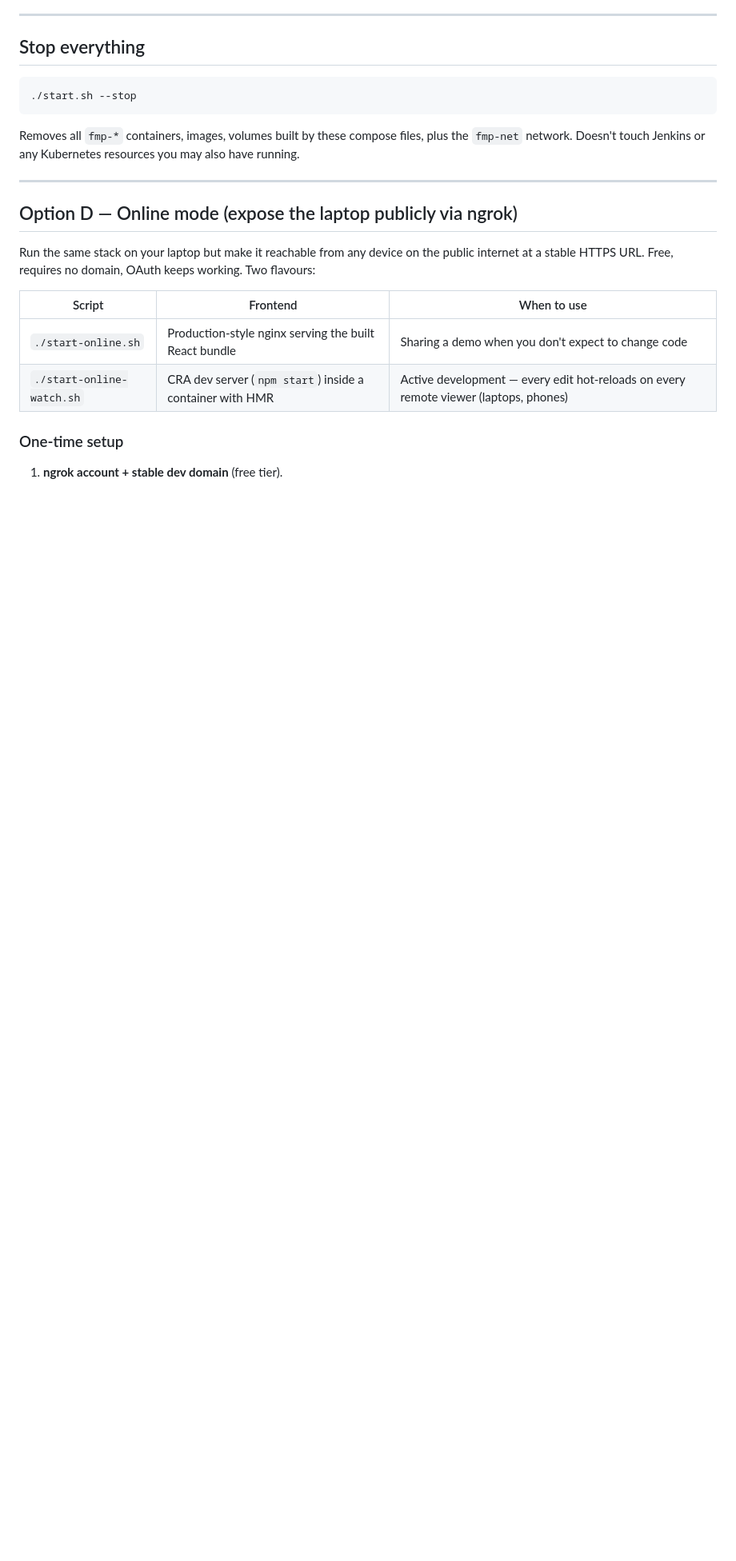
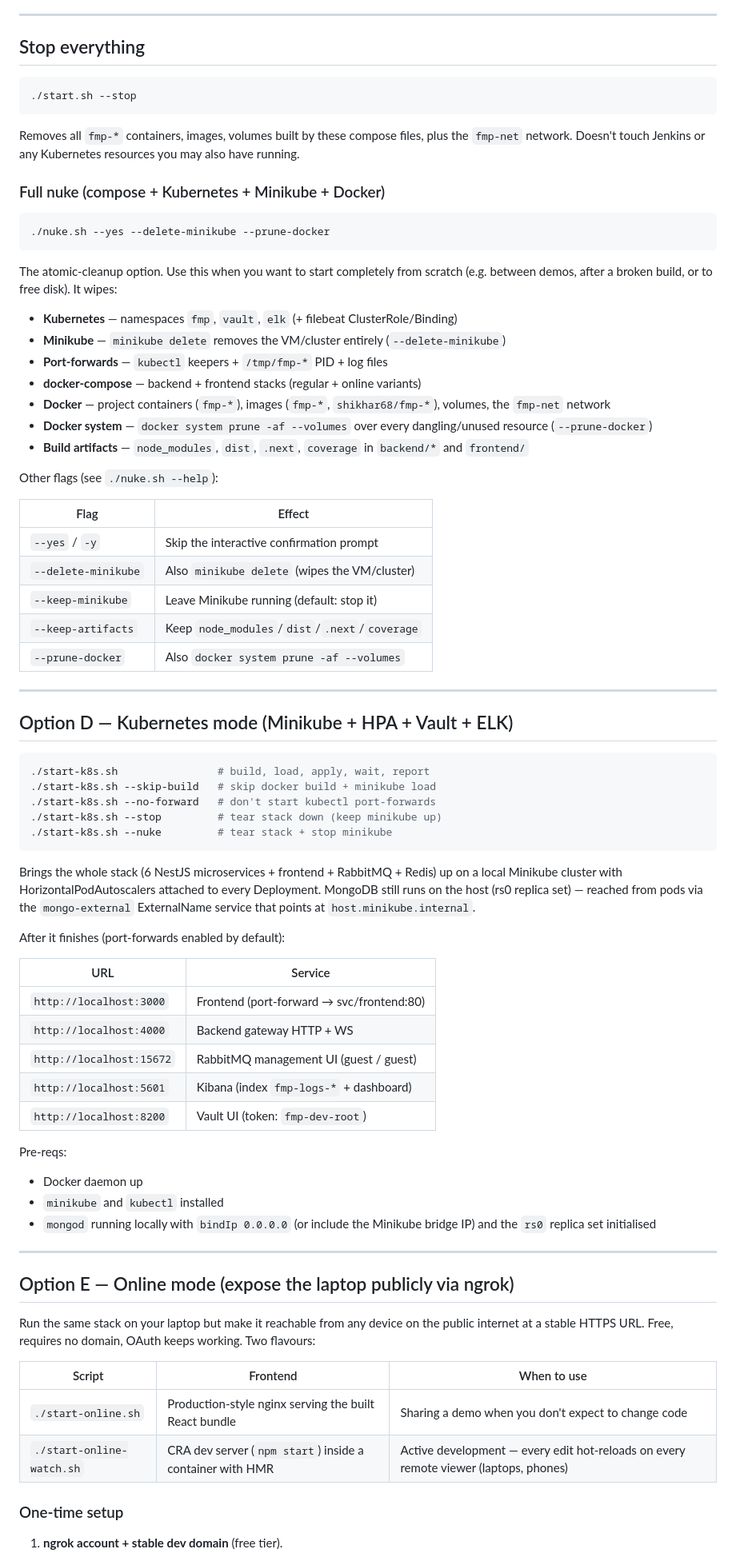
Before and after one commit to shikhar-mutta/FMP-68, a Markdown page: RUN.md, the part around one of its changes. Shown at 80% size. Rendered like a GitHub page; blank space fills up the shorter version.

Commit message:
U167: RUN.md — document Kubernetes mode (Option D) and full-nuke flow
Co-Authored-By: Claude Opus 4.7 <noreply@anthropic.com>

````diff
--- a/RUN.md
+++ b/RUN.md
@@ -111,9 +114,77 @@ Removes all `fmp-*` containers, images, volumes built by these
 compose files, plus the `fmp-net` network. Doesn't touch Jenkins
 or any Kubernetes resources you may also have running.
 
+### Full nuke (compose + Kubernetes + Minikube + Docker)
+
+```bash
+./nuke.sh --yes --delete-minikube --prune-docker
+```
+
+The atomic-cleanup option. Use this when you want to start completely
+from scratch (e.g. between demos, after a broken build, or to free
+disk). It wipes:
+
+- **Kubernetes** — namespaces `fmp`, `vault`, `elk` (+ filebeat
+  ClusterRole/Binding)
+- **Minikube** — `minikube delete` removes the VM/cluster entirely
+  (`--delete-minikube`)
+- **Port-forwards** — `kubectl` keepers + `/tmp/fmp-*` PID + log files
+- **docker-compose** — backend + frontend stacks (regular + online
+  variants)
+- **Docker** — project containers (`fmp-*`), images (`fmp-*`,
+  `shikhar68/fmp-*`), volumes, the `fmp-net` network
+- **Docker system** — `docker system prune -af --volumes` over every
+  dangling/unused resource (`--prune-docker`)
+- **Build artifacts** — `node_modules`, `dist`, `.next`, `coverage` in
+  `backend/*` and `frontend/`
+
+Other flags (see `./nuke.sh --help`):
+
+| Flag | Effect |
+|------|--------|
+| `--yes` / `-y` | Skip the interactive confirmation prompt |
+| `--delete-minikube` | Also `minikube delete` (wipes the VM/cluster) |
+| `--keep-minikube` | Leave Minikube running (default: stop it) |
+| `--keep-artifacts` | Keep `node_modules`/`dist`/`.next`/`coverage` |
+| `--prune-docker` | Also `docker system prune -af --volumes` |
+
 ---
 
-## Option D — Online mode (expose the laptop publicly via ngrok)
+## Option D — Kubernetes mode (Minikube + HPA + Vault + ELK)
+
+```bash
+./start-k8s.sh                # build, load, apply, wait, report
+./start-k8s.sh --skip-build   # skip docker build + minikube load
+./start-k8s.sh --no-forward   # don't start kubectl port-forwards
+./start-k8s.sh --stop         # tear stack down (keep minikube up)
+./start-k8s.sh --nuke         # tear stack + stop minikube
+```
+
+Brings the whole stack (6 NestJS microservices + frontend + RabbitMQ +
+Redis) up on a local Minikube cluster with HorizontalPodAutoscalers
+attached to every Deployment. MongoDB still runs on the host (rs0
+replica set) — reached from pods via the `mongo-external`
+ExternalName service that points at `host.minikube.internal`.
+
+After it finishes (port-forwards enabled by default):
+
+| URL | Service |
+|-----|---------|
+| `http://localhost:3000` | Frontend (port-forward → svc/frontend:80) |
+| `http://localhost:4000` | Backend gateway HTTP + WS |
+| `http://localhost:15672` | RabbitMQ management UI (guest / guest) |
+| `http://localhost:5601` | Kibana (index `fmp-logs-*` + dashboard) |
+| `http://localhost:8200` | Vault UI (token: `fmp-dev-root`) |
+
+Pre-reqs:
+- Docker daemon up
+- `minikube` and `kubectl` installed
+- `mongod` running locally with `bindIp 0.0.0.0` (or include the
+  Minikube bridge IP) and the `rs0` replica set initialised
+
+---
+
+## Option E — Online mode (expose the laptop publicly via ngrok)
 
 Run the same stack on your laptop but make it reachable from any
 device on the public internet at a stable HTTPS URL. Free, requires
````
Also changed, not shown: other parts of RUN.md (+7 -2 lines).
